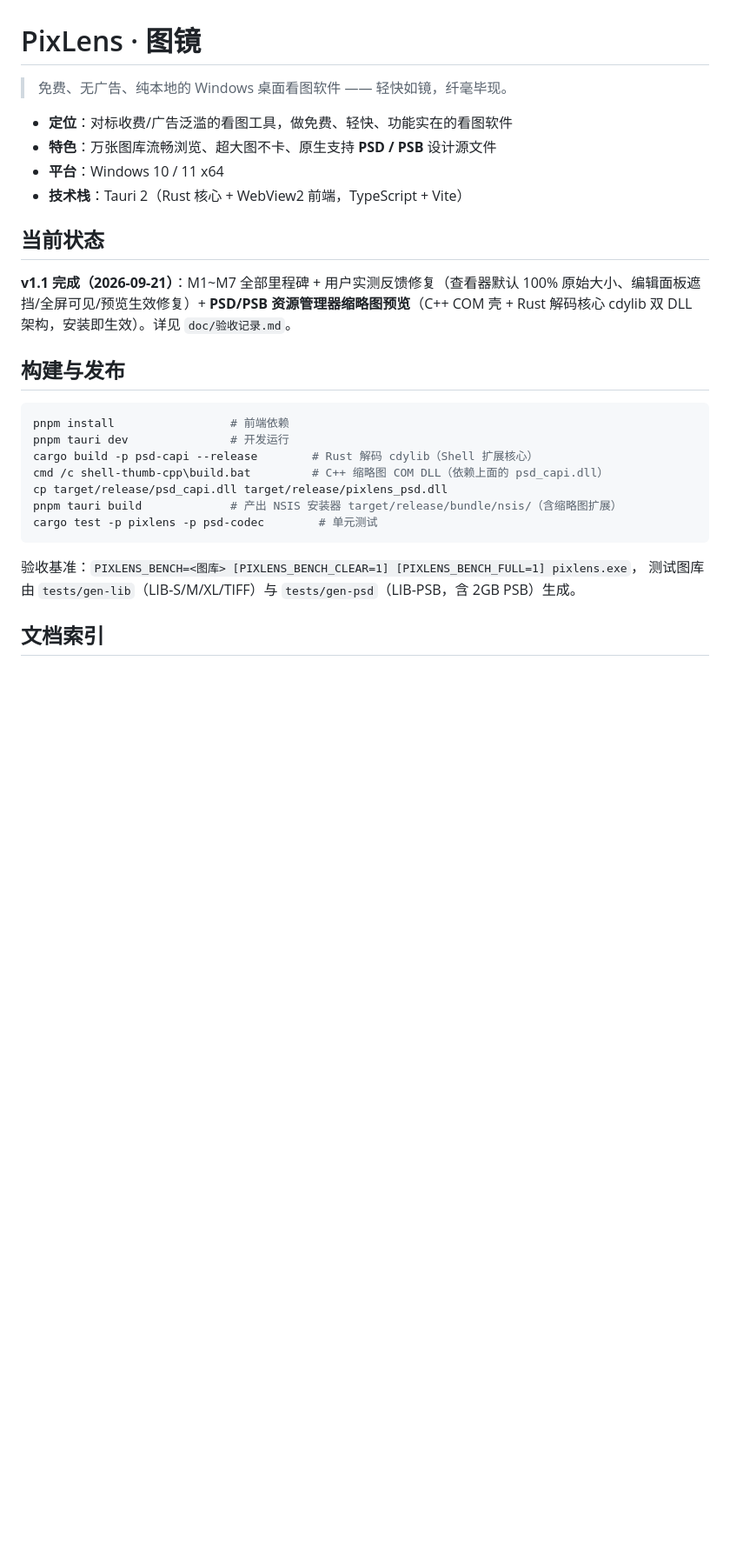
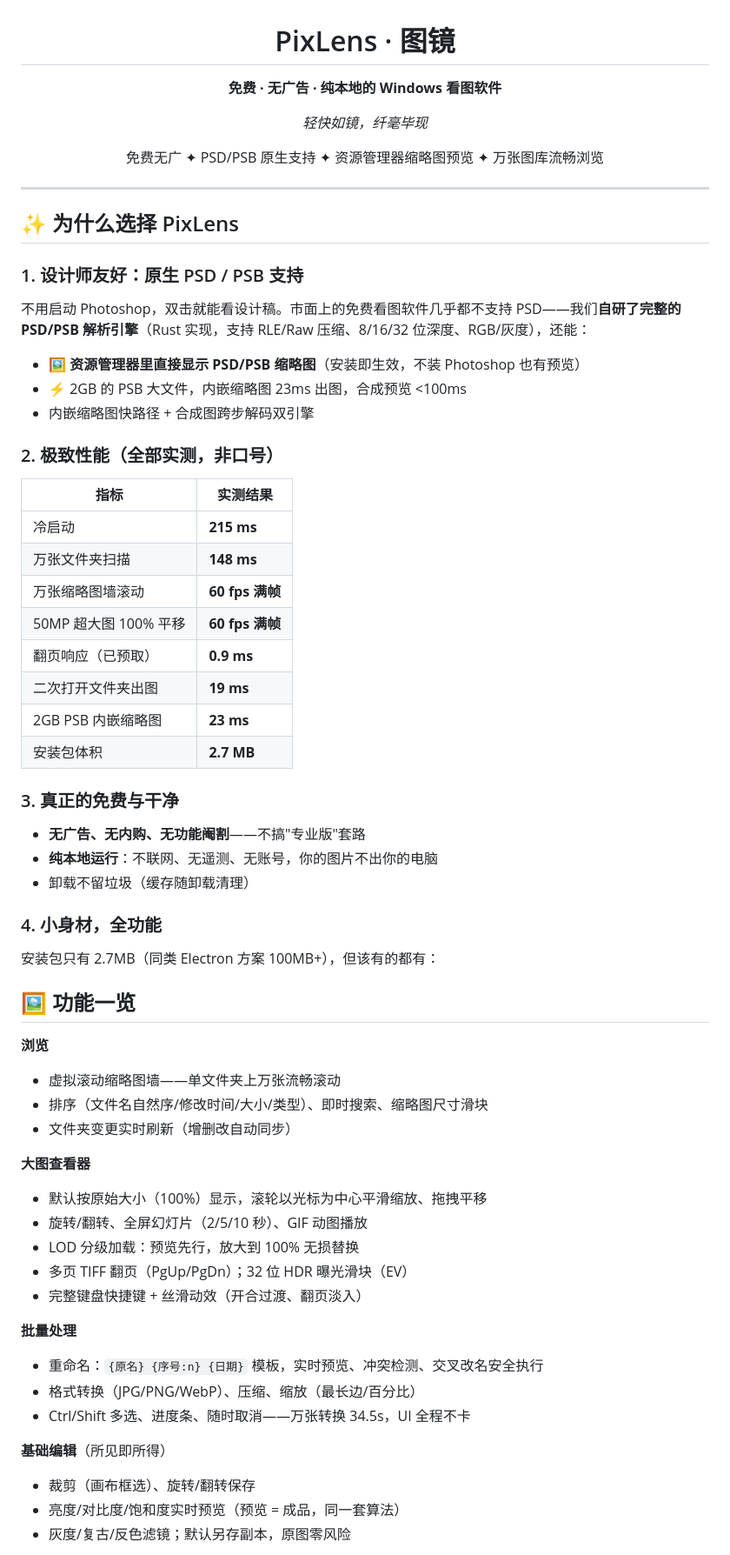
Before and after one commit to zwl467135974/pixlens, a Markdown page: README.md, the part around one of its changes. Shown at 87% size. Rendered like a GitHub page; blank space fills up the shorter version.

Commit message:
docs: README 重构——产品视角亮点前置（PSD/PSB 原生支持+资源管理器预览、实测性能表、免费干净承诺），技术架构与文档索引面向开发者

````diff
--- a/README.md
+++ b/README.md
@@ -1,29 +3,69 @@
 # PixLens · 图镜
 
-> 免费、无广告、纯本地的 Windows 桌面看图软件 —— 轻快如镜，纤毫毕现。
+**免费 · 无广告 · 纯本地的 Windows 看图软件**
 
-- **定位**：对标收费/广告泛滥的看图工具，做免费、轻快、功能实在的看图软件
-- **特色**：万张图库流畅浏览、超大图不卡、原生支持 **PSD / PSB** 设计源文件
-- **平台**：Windows 10 / 11 x64
-- **技术栈**：Tauri 2（Rust 核心 + WebView2 前端，TypeScript + Vite）
+*轻快如镜，纤毫毕现*
 
-## 当前状态
+免费无广 ✦ PSD/PSB 原生支持 ✦ 资源管理器缩略图预览 ✦ 万张图库流畅浏览
 
-**v1.1 完成（2026-09-21）**：M1~M7 全部里程碑 + 用户实测反馈修复（查看器默认 100% 原始大小、编辑面板遮挡/全屏可见/预览生效修复）+ **PSD/PSB 资源管理器缩略图预览**（C++ COM 壳 + Rust 解码核心 cdylib 双 DLL 架构，安装即生效）。详见 `doc/验收记录.md`。
+</div>
 
-## 构建与发布
+---
 
-```bash
-pnpm install                 # 前端依赖
-pnpm tauri dev               # 开发运行
-cargo build -p psd-capi --release        # Rust 解码 cdylib（Shell 扩展核心）
-cmd /c shell-thumb-cpp\build.bat         # C++ 缩略图 COM DLL（依赖上面的 psd_capi.dll）
-cp target/release/psd_capi.dll target/release/pixlens_psd.dll
-pnpm tauri build             # 产出 NSIS 安装器 target/release/bundle/nsis/（含缩略图扩展）
-cargo test -p pixlens -p psd-codec        # 单元测试
-```
+## ✨ 为什么选择 PixLens
 
-验收基准：`PIXLENS_BENCH=<图库> [PIXLENS_BENCH_CLEAR=1] [PIXLENS_BENCH_FULL=1] pixlens.exe`，
-测试图库由 `tests/gen-lib`（LIB-S/M/XL/TIFF）与 `tests/gen-psd`（LIB-PSB，含 2GB PSB）生成。
+### 1. 设计师友好：原生 PSD / PSB 支持
 
-## 文档索引
+不用启动 Photoshop，双击就能看设计稿。市面上的免费看图软件几乎都不支持 PSD——我们**自研了完整的 PSD/PSB 解析引擎**（Rust 实现，支持 RLE/Raw 压缩、8/16/32 位深度、RGB/灰度），还能：
+
+- 🖼️ **资源管理器里直接显示 PSD/PSB 缩略图**（安装即生效，不装 Photoshop 也有预览）
+- ⚡ 2GB 的 PSB 大文件，内嵌缩略图 23ms 出图，合成预览 <100ms
+- 内嵌缩略图快路径 + 合成图跨步解码双引擎
+
+### 2. 极致性能（全部实测，非口号）
+
+| 指标 | 实测结果 |
+|---|---|
+| 冷启动 | **215 ms** |
+| 万张文件夹扫描 | **148 ms** |
+| 万张缩略图墙滚动 | **60 fps 满帧** |
+| 50MP 超大图 100% 平移 | **60 fps 满帧** |
+| 翻页响应（已预取） | **0.9 ms** |
+| 二次打开文件夹出图 | **19 ms** |
+| 2GB PSB 内嵌缩略图 | **23 ms** |
+| 安装包体积 | **2.7 MB** |
+
+### 3. 真正的免费与干净
+
+- **无广告、无内购、无功能阉割**——不搞"专业版"套路
+- **纯本地运行**：不联网、无遥测、无账号，你的图片不出你的电脑
+- 卸载不留垃圾（缓存随卸载清理）
+
+### 4. 小身材，全功能
+
+安装包只有 2.7MB（同类 Electron 方案 100MB+），但该有的都有：
+
+## 🖼️ 功能一览
+
+**浏览**
+- 虚拟滚动缩略图墙——单文件夹上万张流畅滚动
+- 排序（文件名自然序/修改时间/大小/类型）、即时搜索、缩略图尺寸滑块
+- 文件夹变更实时刷新（增删改自动同步）
+
+**大图查看器**
+- 默认按原始大小（100%）显示，滚轮以光标为中心平滑缩放、拖拽平移
+- 旋转/翻转、全屏幻灯片（2/5/10 秒）、GIF 动图播放
+- LOD 分级加载：预览先行，放大到 100% 无损替换
+- 多页 TIFF 翻页（PgUp/PgDn）；32 位 HDR 曝光滑块（EV）
+- 完整键盘快捷键 + 丝滑动效（开合过渡、翻页淡入）
+
+**批量处理**
+- 重命名：`{原名} {序号:n} {日期}` 模板，实时预览、冲突检测、交叉改名安全执行
+- 格式转换（JPG/PNG/WebP）、压缩、缩放（最长边/百分比）
+- Ctrl/Shift 多选、进度条、随时取消——万张转换 34.5s，UI 全程不卡
+
+**基础编辑**（所见即所得）
+- 裁剪（画布框选）、旋转/翻转保存
+- 亮度/对比度/饱和度实时预览（预览 = 成品，同一套算法）
+- 灰度/复古/反色滤镜；默认另存副本，原图零风险
+
````
Also changed, not shown: other parts of README.md (+52 -21 lines).
